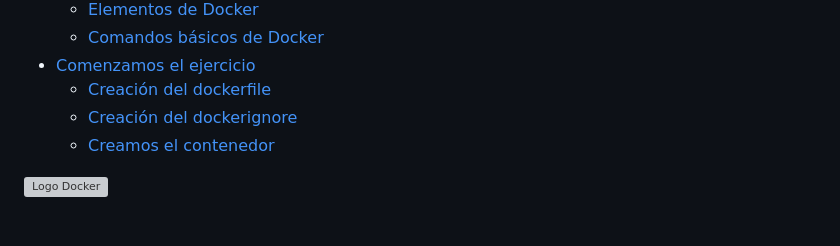
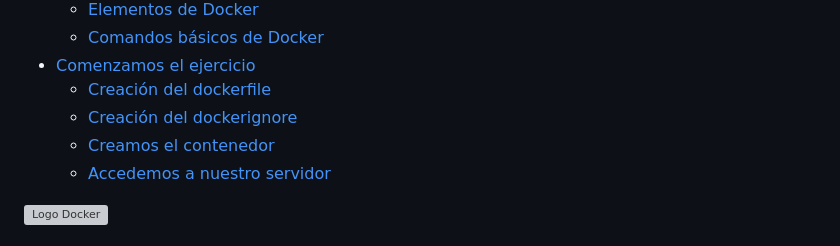
Before and after one commit to guzmantp/EjercicioPracticoDocker, a Markdown page: README.md, the part around the change. Rendered like a GitHub page; grey boxes are pictures that could not be loaded.

```diff
--- a/README.md
+++ b/README.md
@@ -15,6 +15,8 @@ En primera instancia vamos a configurar correctamente nuestro entorno de trabajo
     * [Creación del dockerfile](#creaci%C3%B3n-del-dockerfile)
     * [Creación del dockerignore](#creaci%C3%B3n-del-dockerignore)
     * [Creamos el contenedor](#creamos-el-contenedor)
+    * [Accedemos a nuestro servidor](#accedemos-a-nuestro-servidor)
+
 
 
 
```
